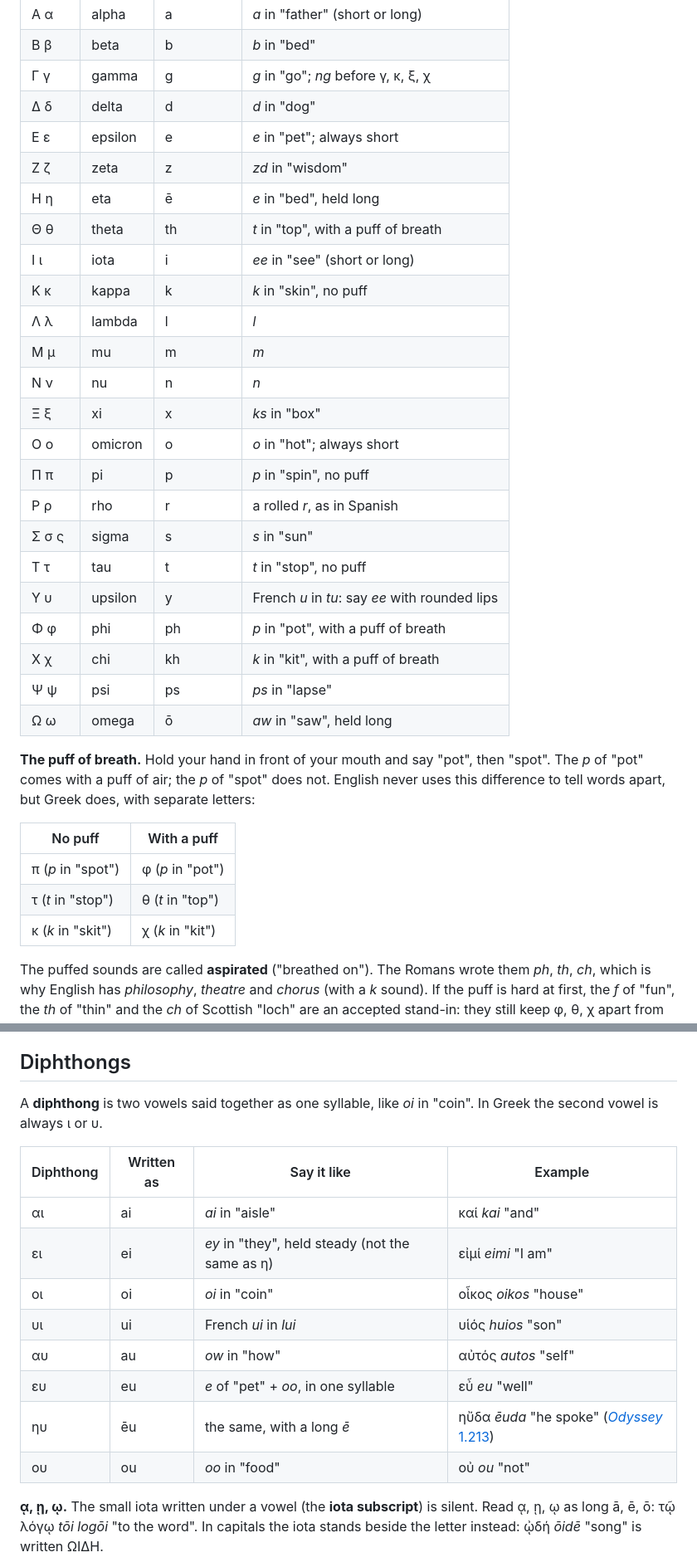
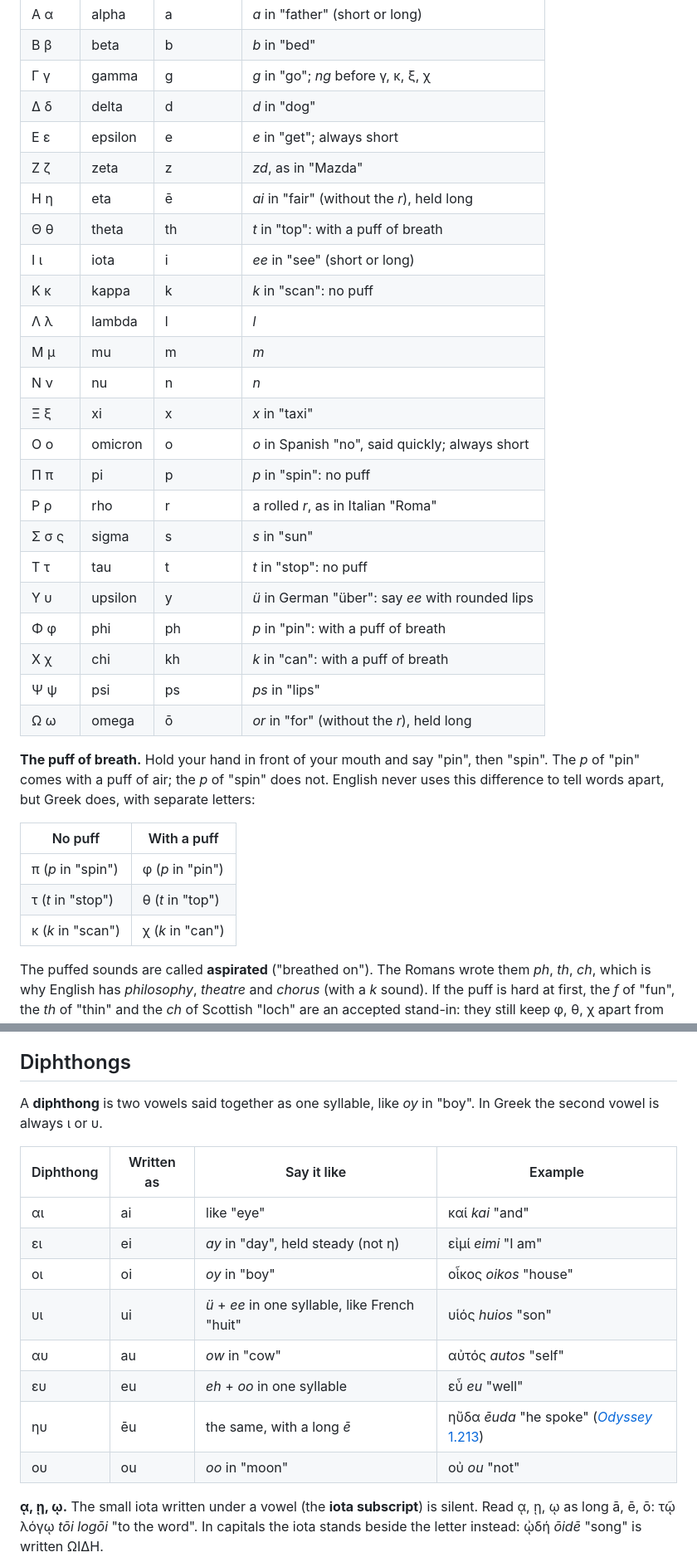
Before and after one commit to ladygagastani/Mathesis, a Markdown page: content/start-here/02-alphabet-and-sounds.md, 2 parts joined by grey strips. Shown at 83% size. Drawn GitHub-style.

Commit message:
Start here: clearer example words in the pronunciation guide
Replace example words that vary by English accent or are obscure with everyday ones and minimal pairs (spin/pin, stop/top, scan/can).

Co-Authored-By: Claude Opus 5.5 <noreply@anthropic.com>
Claude-Session: https://claude.ai/code/session_01CV7vzFVMCxuMLS4s6ZY5gC

```diff
--- a/content/start-here/02-alphabet-and-sounds.md
+++ b/content/start-here/02-alphabet-and-sounds.md
@@ -19,36 +19,36 @@ will meet are summed up at the end of this page.
 | Β β | beta | b | *b* in "bed" |
 | Γ γ | gamma | g | *g* in "go"; *ng* before γ, κ, ξ, χ |
 | Δ δ | delta | d | *d* in "dog" |
-| Ε ε | epsilon | e | *e* in "pet"; always short |
-| Ζ ζ | zeta | z | *zd* in "wisdom" |
-| Η η | eta | ē | *e* in "bed", held long |
-| Θ θ | theta | th | *t* in "top", with a puff of breath |
+| Ε ε | epsilon | e | *e* in "get"; always short |
+| Ζ ζ | zeta | z | *zd*, as in "Mazda" |
+| Η η | eta | ē | *ai* in "fair" (without the *r*), held long |
+| Θ θ | theta | th | *t* in "top": with a puff of breath |
 | Ι ι | iota | i | *ee* in "see" (short or long) |
-| Κ κ | kappa | k | *k* in "skin", no puff |
+| Κ κ | kappa | k | *k* in "scan": no puff |
 | Λ λ | lambda | l | *l* |
 | Μ μ | mu | m | *m* |
 | Ν ν | nu | n | *n* |
-| Ξ ξ | xi | x | *ks* in "box" |
-| Ο ο | omicron | o | *o* in "hot"; always short |
-| Π π | pi | p | *p* in "spin", no puff |
-| Ρ ρ | rho | r | a rolled *r*, as in Spanish |
+| Ξ ξ | xi | x | *x* in "taxi" |
+| Ο ο | omicron | o | *o* in Spanish "no", said quickly; always short |
+| Π π | pi | p | *p* in "spin": no puff |
+| Ρ ρ | rho | r | a rolled *r*, as in Italian "Roma" |
 | Σ σ ς | sigma | s | *s* in "sun" |
-| Τ τ | tau | t | *t* in "stop", no puff |
-| Υ υ | upsilon | y | French *u* in *tu*: say *ee* with rounded lips |
-| Φ φ | phi | ph | *p* in "pot", with a puff of breath |
-| Χ χ | chi | kh | *k* in "kit", with a puff of breath |
-| Ψ ψ | psi | ps | *ps* in "lapse" |
-| Ω ω | omega | ō | *aw* in "saw", held long |
+| Τ τ | tau | t | *t* in "stop": no puff |
+| Υ υ | upsilon | y | *ü* in German "über": say *ee* with rounded lips |
+| Φ φ | phi | ph | *p* in "pin": with a puff of breath |
+| Χ χ | chi | kh | *k* in "can": with a puff of breath |
+| Ψ ψ | psi | ps | *ps* in "lips" |
+| Ω ω | omega | ō | *or* in "for" (without the *r*), held long |
 
-**The puff of breath.** Hold your hand in front of your mouth and say "pot", then "spot".
-The *p* of "pot" comes with a puff of air; the *p* of "spot" does not. English never uses
+**The puff of breath.** Hold your hand in front of your mouth and say "pin", then "spin".
+The *p* of "pin" comes with a puff of air; the *p* of "spin" does not. English never uses
 this difference to tell words apart, but Greek does, with separate letters:
 
 | No puff | With a puff |
 |---|---|
-| π (*p* in "spot") | φ (*p* in "pot") |
+| π (*p* in "spin") | φ (*p* in "pin") |
 | τ (*t* in "stop") | θ (*t* in "top") |
-| κ (*k* in "skit") | χ (*k* in "kit") |
+| κ (*k* in "scan") | χ (*k* in "can") |
 
 The puffed sounds are called **aspirated** ("breathed on"). The Romans wrote them *ph*,
 *th*, *ch*, which is why English has *philosophy*, *theatre* and *chorus* (with a *k*
@@ -71,19 +71,19 @@ set free", and only the length of one vowel separates them.
 
 ## Diphthongs
 
-A **diphthong** is two vowels said together as one syllable, like *oi* in "coin". In Greek
+A **diphthong** is two vowels said together as one syllable, like *oy* in "boy". In Greek
 the second vowel is always ι or υ.
 
 | Diphthong | Written as | Say it like | Example |
 |---|---|---|---|
-| αι | ai | *ai* in "aisle" | καί *kai* "and" |
-| ει | ei | *ey* in "they", held steady (not the same as η) | εἰμί *eimi* "I am" |
-| οι | oi | *oi* in "coin" | οἶκος *oikos* "house" |
-| υι | ui | French *ui* in *lui* | υἱός *huios* "son" |
-| αυ | au | *ow* in "how" | αὐτός *autos* "self" |
-| ευ | eu | *e* of "pet" + *oo*, in one syllable | εὖ *eu* "well" |
+| αι | ai | like "eye" | καί *kai* "and" |
+| ει | ei | *ay* in "day", held steady (not η) | εἰμί *eimi* "I am" |
+| οι | oi | *oy* in "boy" | οἶκος *oikos* "house" |
+| υι | ui | *ü* + *ee* in one syllable, like French "huit" | υἱός *huios* "son" |
+| αυ | au | *ow* in "cow" | αὐτός *autos* "self" |
+| ευ | eu | *eh* + *oo* in one syllable | εὖ *eu* "well" |
 | ηυ | ēu | the same, with a long *ē* | ηὔδα *ēuda* "he spoke" ([*Odyssey* 1.213](read:tlg0012.tlg002:1.213)) |
-| ου | ou | *oo* in "food" | οὐ *ou* "not" |
+| ου | ou | *oo* in "moon" | οὐ *ou* "not" |
 
 **ᾳ, ῃ, ῳ.** The small iota written under a vowel (the **iota subscript**) is silent. Read
 ᾳ, ῃ, ῳ as long ā, ē, ō: τῷ λόγῳ *tōi logōi* "to the word". In capitals the iota stands
```
Also changed, not shown: other parts of content/start-here/02-alphabet-and-sounds.md (+5 -4 lines), content/start-here/03-breathings-accents-punctuation.md (+1 -1 lines).
